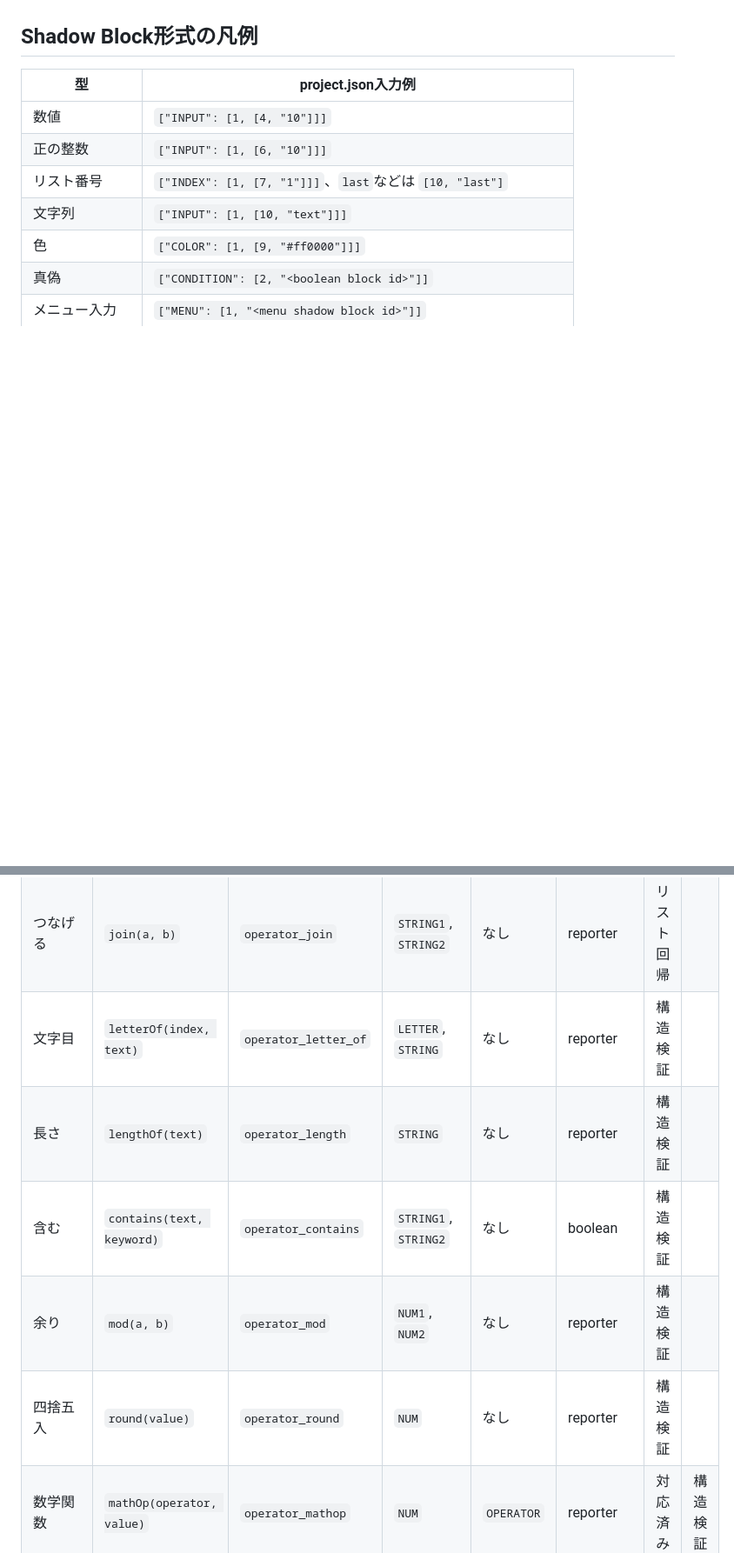
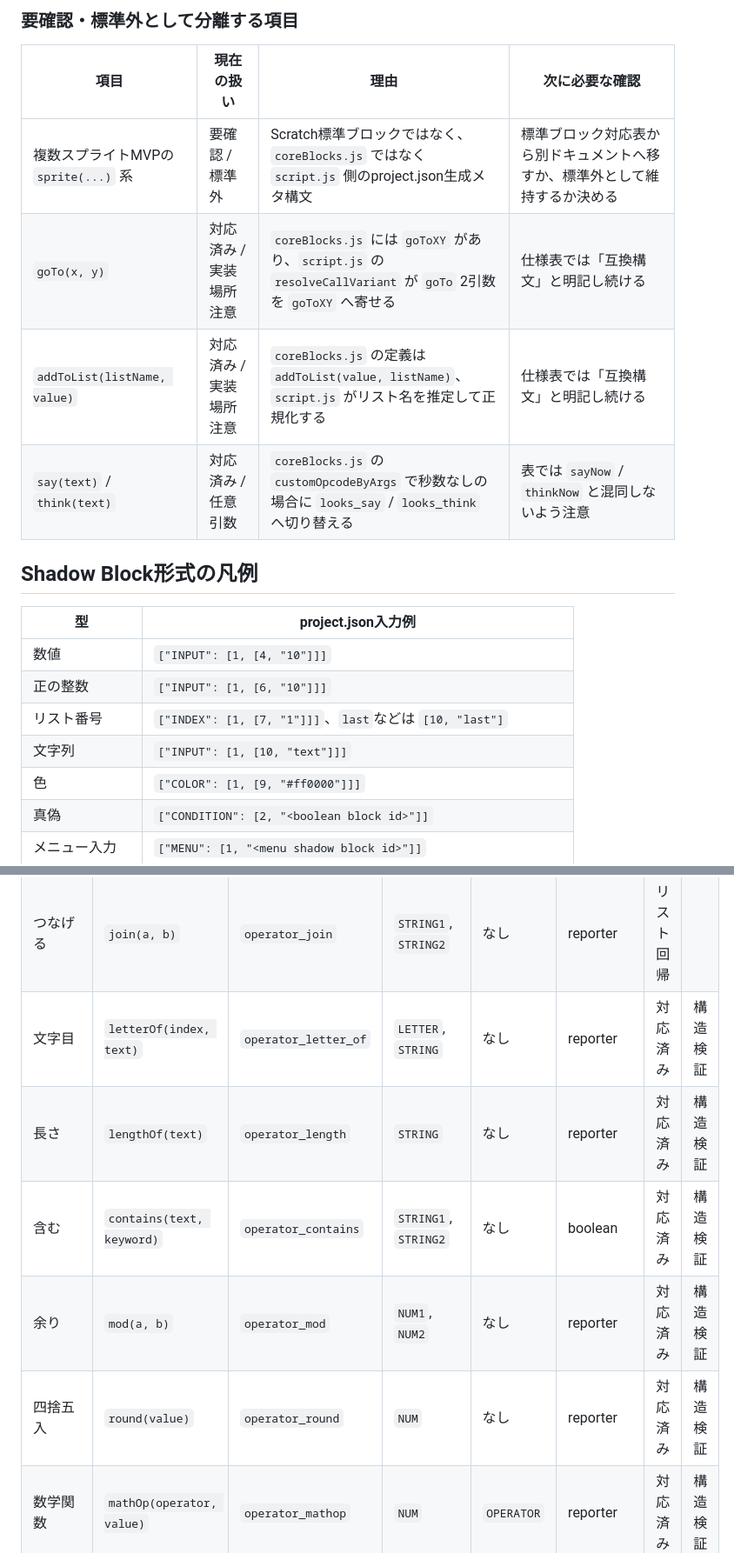
Before and after one commit to playa2021git/sb3-changer, a Markdown page: scratch-standard-blocks.md, 2 parts joined by grey strips. Shown at 87% size. Drawn GitHub-style; blank space fills up the shorter version.

```diff
--- a/scratch-standard-blocks.md
+++ b/scratch-standard-blocks.md
@@ -9,3 +48,11 @@
+### 要確認・標準外として分離する項目
+
+| 項目 | 現在の扱い | 理由 | 次に必要な確認 |
+|---|---|---|---|
+| 複数スプライトMVPの `sprite(...)` 系 | 要確認 / 標準外 | Scratch標準ブロックではなく、`coreBlocks.js` ではなく `script.js` 側のproject.json生成メタ構文 | 標準ブロック対応表から別ドキュメントへ移すか、標準外として維持するか決める |
+| `goTo(x, y)` | 対応済み / 実装場所注意 | `coreBlocks.js` には `goToXY` があり、`script.js` の `resolveCallVariant` が `goTo` 2引数を `goToXY` へ寄せる | 仕様表では「互換構文」と明記し続ける |
+| `addToList(listName, value)` | 対応済み / 実装場所注意 | `coreBlocks.js` の定義は `addToList(value, listName)`、`script.js` がリスト名を推定して正規化する | 仕様表では「互換構文」と明記し続ける |
+| `say(text)` / `think(text)` | 対応済み / 任意引数 | `coreBlocks.js` の `customOpcodeByArgs` で秒数なしの場合に `looks_say` / `looks_think` へ切り替える | 表では `sayNow` / `thinkNow` と混同しないよう注意 |
 
 ## Shadow Block形式の凡例
 
@@ -164,11 +211,11 @@
 | または | `or(a, b)` | `operator_or` | `OPERAND1`, `OPERAND2` | なし | boolean | 対応済み | 構造検証 |
 | ではない | `not(a)` | `operator_not` | `OPERAND` | なし | boolean | 対応済み | 構造検証 |
 | つなげる | `join(a, b)` | `operator_join` | `STRING1`, `STRING2` | なし | reporter | リスト回帰 |
-| 文字目 | `letterOf(index, text)` | `operator_letter_of` | `LETTER`, `STRING` | なし | reporter | 構造検証 |
-| 長さ | `lengthOf(text)` | `operator_length` | `STRING` | なし | reporter | 構造検証 |
-| 含む | `contains(text, keyword)` | `operator_contains` | `STRING1`, `STRING2` | なし | boolean | 構造検証 |
-| 余り | `mod(a, b)` | `operator_mod` | `NUM1`, `NUM2` | なし | reporter | 構造検証 |
-| 四捨五入 | `round(value)` | `operator_round` | `NUM` | なし | reporter | 構造検証 |
+| 文字目 | `letterOf(index, text)` | `operator_letter_of` | `LETTER`, `STRING` | なし | reporter | 対応済み | 構造検証 |
+| 長さ | `lengthOf(text)` | `operator_length` | `STRING` | なし | reporter | 対応済み | 構造検証 |
+| 含む | `contains(text, keyword)` | `operator_contains` | `STRING1`, `STRING2` | なし | boolean | 対応済み | 構造検証 |
+| 余り | `mod(a, b)` | `operator_mod` | `NUM1`, `NUM2` | なし | reporter | 対応済み | 構造検証 |
+| 四捨五入 | `round(value)` | `operator_round` | `NUM` | なし | reporter | 対応済み | 構造検証 |
 | 数学関数 | `mathOp(operator, value)` | `operator_mathop` | `NUM` | `OPERATOR` | reporter | 対応済み | 構造検証 |
 
 ## 変数
```
Also changed, not shown: other parts of scratch-standard-blocks.md (+53 -14 lines).
